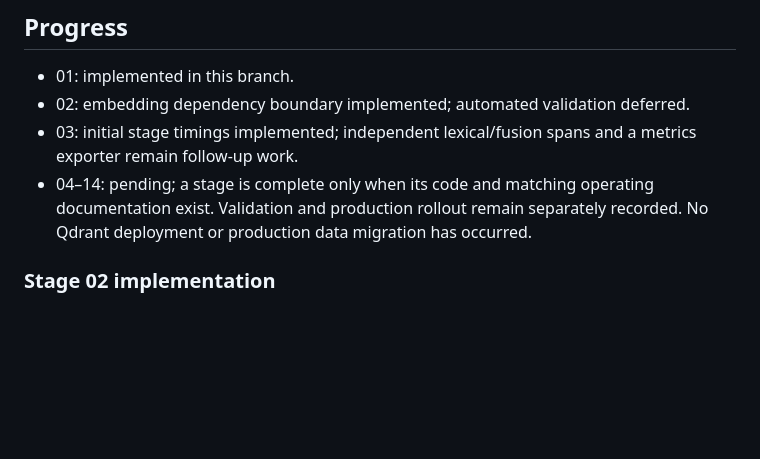
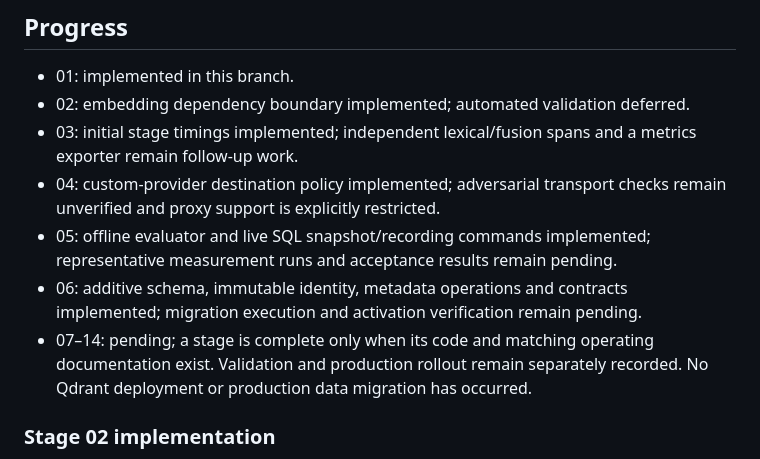
Before and after one commit to SchBenedikt/nextcloud-ai, a Markdown page: docs/BACKEND-ROADMAP.md, the part around the change. Rendered like a GitHub page; blank space fills up the shorter version.

Commit message:
Update the backend work ledger with implementation and validation states

```diff
--- a/docs/BACKEND-ROADMAP.md
+++ b/docs/BACKEND-ROADMAP.md
@@ -128,7 +128,13 @@ replaced by a successful build or an adapter unit test.
 - 02: embedding dependency boundary implemented; automated validation deferred.
 - 03: initial stage timings implemented; independent lexical/fusion spans and
   a metrics exporter remain follow-up work.
-- 04–14: pending; a stage is complete only when its code and matching operating
+- 04: custom-provider destination policy implemented; adversarial transport checks
+  remain unverified and proxy support is explicitly restricted.
+- 05: offline evaluator and live SQL snapshot/recording commands implemented;
+  representative measurement runs and acceptance results remain pending.
+- 06: additive schema, immutable identity, metadata operations and contracts
+  implemented; migration execution and activation verification remain pending.
+- 07–14: pending; a stage is complete only when its code and matching operating
   documentation exist. Validation and production rollout remain separately
   recorded. No Qdrant deployment or production data migration has occurred.
 
```
